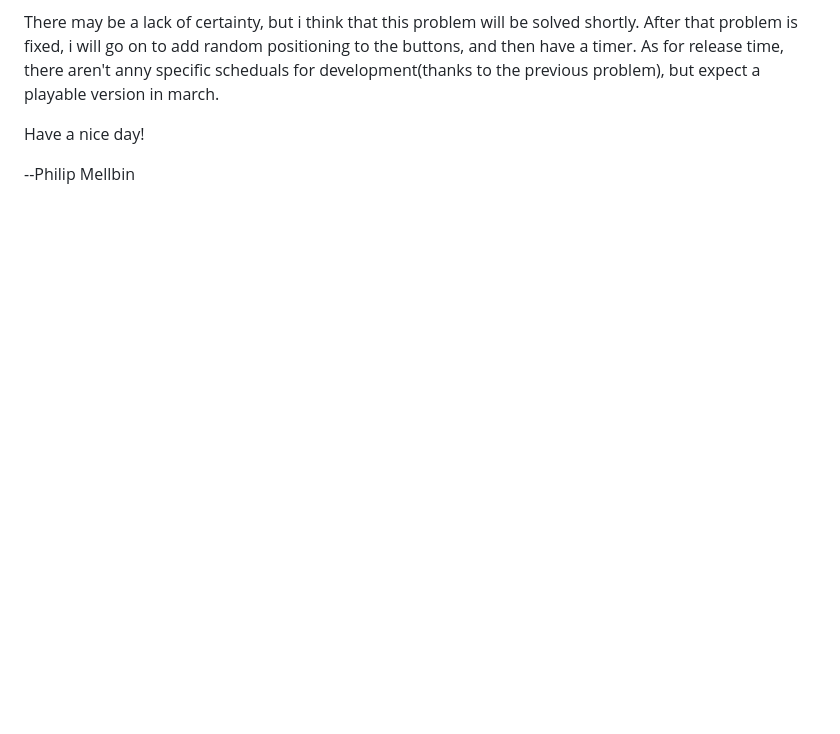
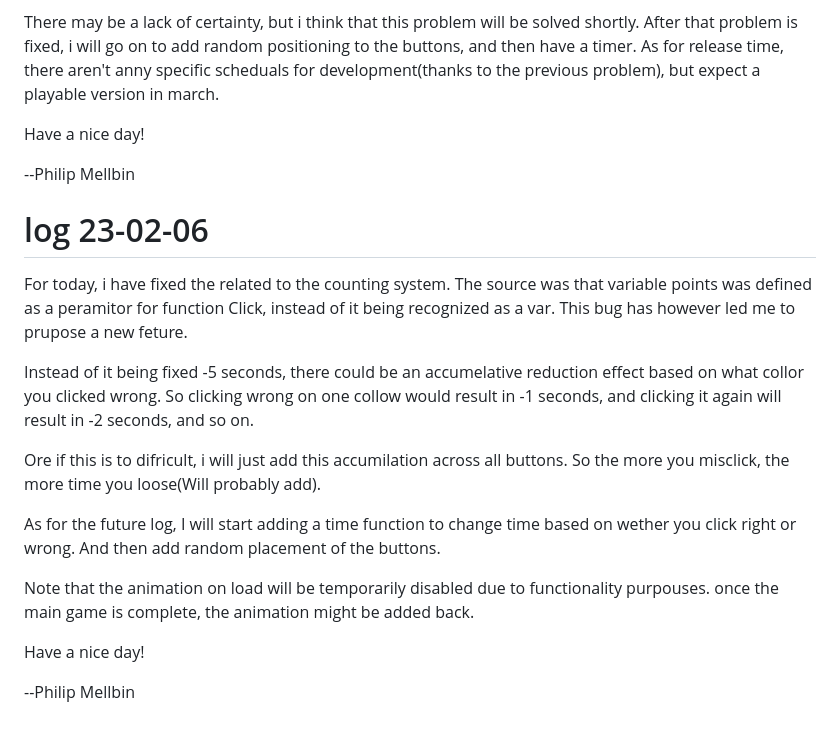
Before and after one commit to PhilipMellbin/Find_me_game, a Markdown page: README.md, the part around the change. Rendered like a GitHub page; blank space fills up the shorter version.

Commit message:
uppdated log

```diff
--- a/README.md
+++ b/README.md
@@ -64,3 +64,26 @@ specific scheduals for development(thanks to the previous problem), but expect a
 Have a nice day!
 
 --Philip Mellbin
+
+# log 23-02-06
+
+For today, i have fixed the related to the counting system. The source was that variable points
+was defined as a peramitor for function Click, instead of it being recognized as a var.
+This bug has however led me to prupose a new feture.
+
+Instead of it being fixed -5 seconds, there could be an accumelative reduction effect based
+on what collor you clicked wrong. So clicking wrong on one collow would result in -1 seconds,
+and clicking it again will result in -2 seconds, and so on.
+
+Ore if this is to difricult, i will just add this accumilation across all buttons. So
+the more you misclick, the more time you loose(Will probably add).
+
+As for the future log, I will start adding a time function to change time based on wether you
+click right or wrong. And then add random placement of the buttons.
+
+Note that the animation on load will be temporarily disabled due to
+functionality purpouses. once the main game is complete, the animation might be added back.
+
+Have a nice day!
+
+--Philip Mellbin
```
